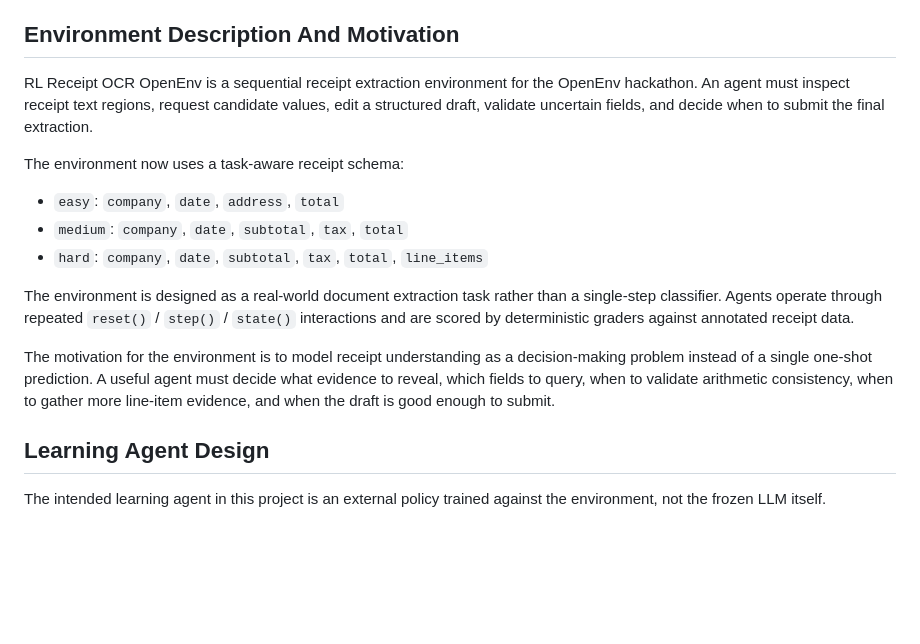
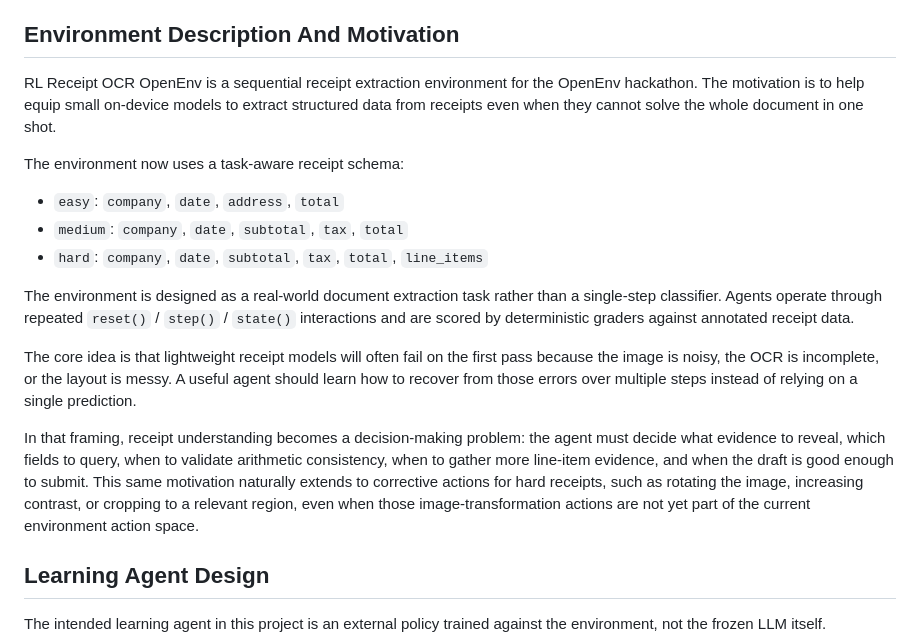
Before and after one commit to shamitv/RL-Reciept-OCR, a Markdown page: README.md, the part around the change. Rendered like a GitHub page; blank space fills up the shorter version.

Commit message:
Refine README environment motivation

```diff
--- a/README.md
+++ b/README.md
@@ -10,7 +10,7 @@ This README includes the core hackathon submission details:
 
 ## Environment Description And Motivation
 
-RL Receipt OCR OpenEnv is a sequential receipt extraction environment for the OpenEnv hackathon. An agent must inspect receipt text regions, request candidate values, edit a structured draft, validate uncertain fields, and decide when to submit the final extraction.
+RL Receipt OCR OpenEnv is a sequential receipt extraction environment for the OpenEnv hackathon. The motivation is to help equip small on-device models to extract structured data from receipts even when they cannot solve the whole document in one shot.
 
 The environment now uses a task-aware receipt schema:
 
@@ -20,7 +20,9 @@ The environment now uses a task-aware receipt schema:
 
 The environment is designed as a real-world document extraction task rather than a single-step classifier. Agents operate through repeated `reset()` / `step()` / `state()` interactions and are scored by deterministic graders against annotated receipt data.
 
-The motivation for the environment is to model receipt understanding as a decision-making problem instead of a single one-shot prediction. A useful agent must decide what evidence to reveal, which fields to query, when to validate arithmetic consistency, when to gather more line-item evidence, and when the draft is good enough to submit.
+The core idea is that lightweight receipt models will often fail on the first pass because the image is noisy, the OCR is incomplete, or the layout is messy. A useful agent should learn how to recover from those errors over multiple steps instead of relying on a single prediction.
+
+In that framing, receipt understanding becomes a decision-making problem: the agent must decide what evidence to reveal, which fields to query, when to validate arithmetic consistency, when to gather more line-item evidence, and when the draft is good enough to submit. This same motivation naturally extends to corrective actions for hard receipts, such as rotating the image, increasing contrast, or cropping to a relevant region, even when those image-transformation actions are not yet part of the current environment action space.
 
 ## Learning Agent Design
 
```
